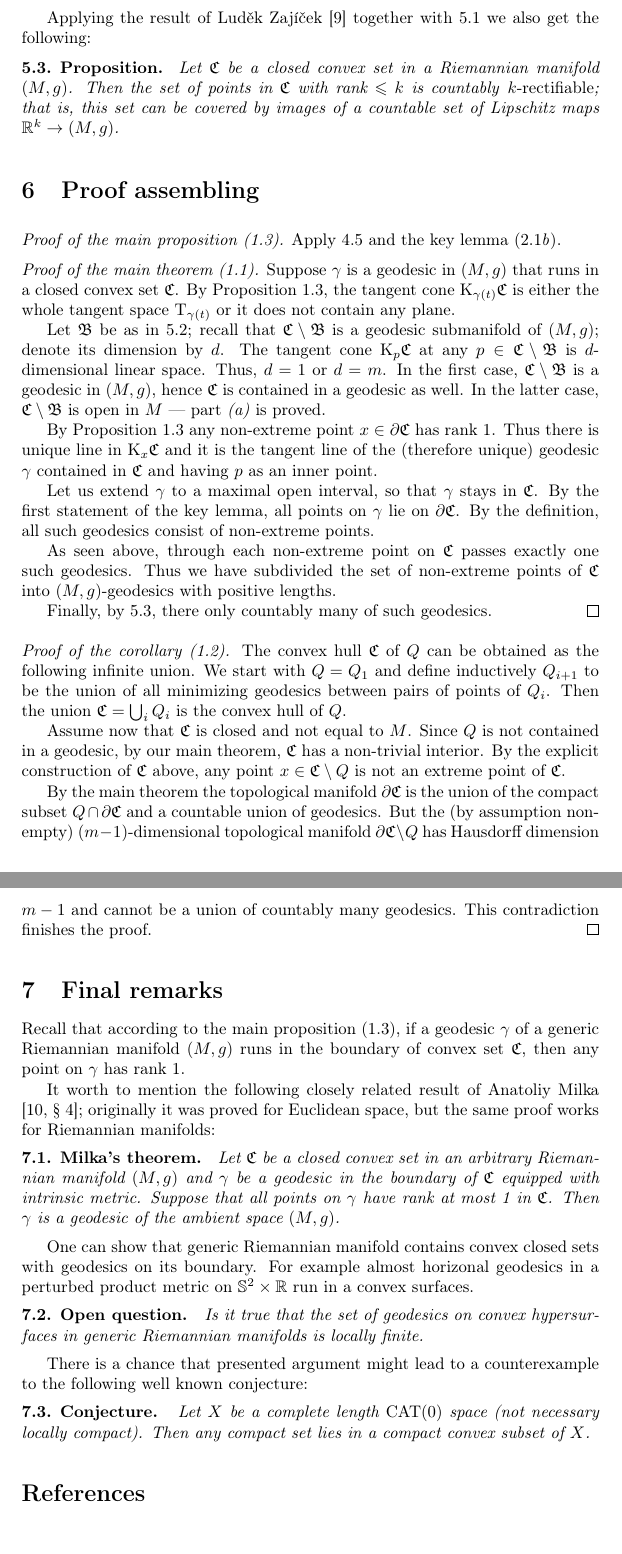
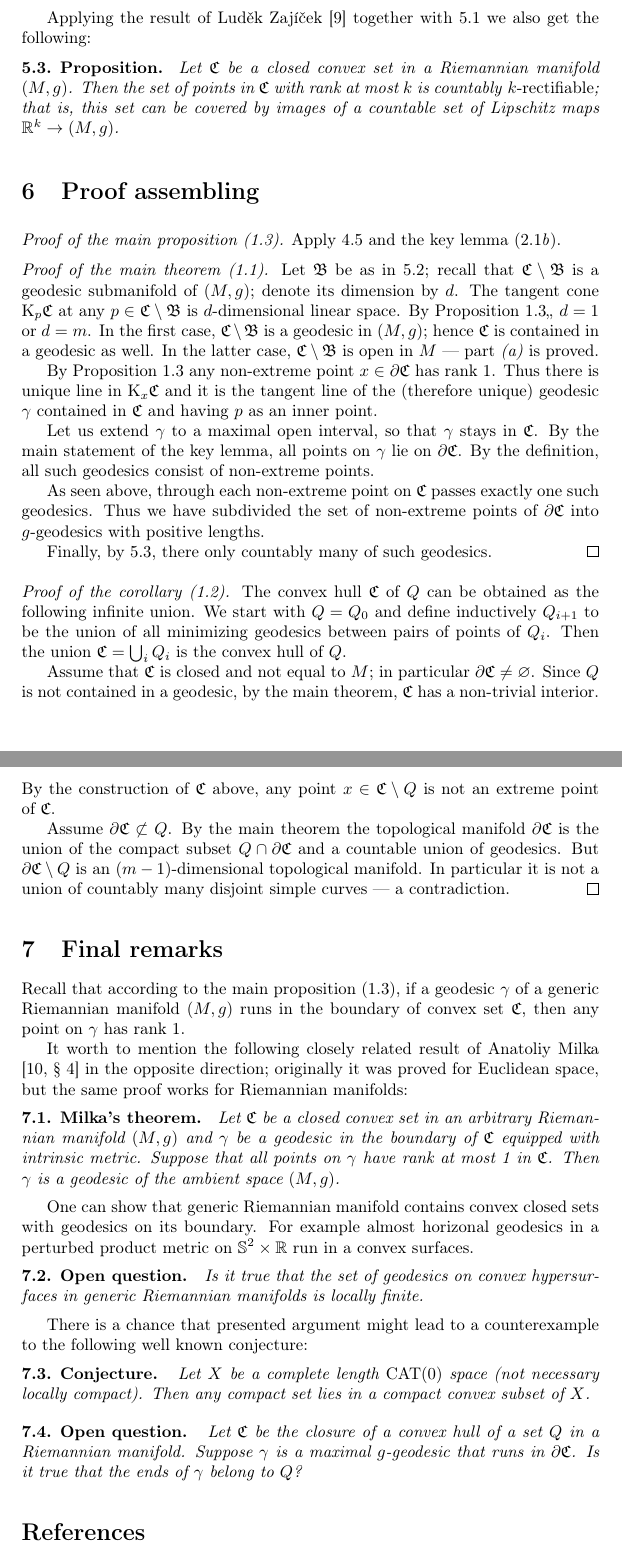
Before and after one commit to anton-petrunin/geodesic-in-bry, a LaTeX paper (convex.tex): two parts of pages 8 and 9 of 10, joined at a grey line, cut so that both start at the same text. Compiled offline with pdfLaTeX.

Commit message:
шабуршание

```diff
--- a/convex.tex
+++ b/convex.tex
@@ -449,7 +449,7 @@ together with \ref{clm:convex} we also get the following:
 
 \begin{thm}{Proposition}\label{prop:rectifiable}
 Let $\mathfrak{C}$ be a closed convex set in a Riemannian manifold $(M,g)$.
-Then the set of points in $\mathfrak{C}$ with rank $\le k$ is countably \emph{$k$-rectifiable};
+Then the set of points in $\mathfrak{C}$ with rank at most $k$ is countably \emph{$k$-rectifiable};
 that is, this set can be  covered by images of a countable set of Lipschitz maps $\RR^k\to (M,g)$.
 \end{thm}
 
@@ -460,51 +460,48 @@ Apply \ref{clm:meager} and the key lemma \mbox{(\ref{lem:key:b})}.
 
 
 \parit{Proof of the main theorem (\ref{thm:main}).}
-Suppose $\gamma$ is a geodesic in $(M,g)$ that runs in a closed convex set $\mathfrak C$.
-By Proposition \ref{prom:rank}, the tangent cone $\K_{\gamma (t)} \mathfrak C$ is either the whole tangent space $\T_{\gamma (t)}$ or it does not contain any plane.
-
 Let $\mathfrak B$ be as in \ref{prop:mnfld}; recall that $\mathfrak C\setminus \mathfrak B$ is a geodesic submanifold of $(M,g)$;
 denote its dimension by $d$.
 The tangent cone $\K_p \mathfrak C$ at any $p \in \mathfrak C\setminus \mathfrak B$ is $d$-dimensional linear space.
-Thus, $d=1$ or $d=m$.
-In the first case, $\mathfrak C\setminus \mathfrak B$ is a geodesic in $(M,g)$, hence $\mathfrak C$ is contained in a geodesic as well.
+By Proposition \ref{prom:rank},, $d=1$ or $d=m$.
+In the first case, $\mathfrak C\setminus \mathfrak B$ is a geodesic in $(M,g)$;
+hence $\mathfrak C$ is contained in a geodesic as well.
 In the latter case, $\mathfrak C\setminus \mathfrak B$ is open in $M$ --- part \ref{SHORT.thm:main:interior} is proved.
 
 By Proposition \ref{prom:rank} any non-extreme point $x\in \partial \mathfrak C$ has rank 1.
 Thus there is unique line in $\K_x\mathfrak C$ and it is the tangent line of the (therefore unique) geodesic $\gamma$ contained in $\mathfrak C$ and having $p$ as an inner point.
 
 Let us extend $\gamma$ to a maximal open interval, so that $\gamma$ stays in $\mathfrak C$.
-By the first statement of the key lemma, all points on $\gamma$ lie on $\partial \mathfrak C$.
+By the main statement of the key lemma, all points on $\gamma$ lie on $\partial \mathfrak C$.
 By the definition, all such geodesics consist of non-extreme points.
 
 As seen above, through each non-extreme point on $\mathfrak C$ passes exactly one such geodesics.
-Thus we have subdivided the set of non-extreme points of $\mathfrak C$ into $(M,g)$-geodesics with positive lengths.
+Thus we have subdivided the set of non-extreme points of $\partial\mathfrak C$ into $g$-geodesics with positive lengths.
 
 Finally, by \ref{prop:rectifiable}, there only countably many of such geodesics.
 \qeds
 
 \parit{Proof of the corollary (\ref{cor:caratheodory}).}
 The convex hull $\mathfrak{C}$ of $Q$ can be obtained as the following infinite union.
-We start with $Q=Q_1$ and define inductively $Q_{i+1}$ to be the union of all minimizing geodesics between pairs of points of $Q_i$.
+We start with $Q=Q_0$ and define inductively $Q_{i+1}$ to be the union of all minimizing geodesics between pairs of points of $Q_i$.
 Then the union $\mathfrak{C}= \bigcup_{i}
 Q_i$ is the convex hull of $Q$.
 
+Assume that $\mathfrak{C}$ is closed and not equal to $M$; in particular $\partial\mathfrak{C}\ne \varnothing$.
+Since $Q$ is not contained in a geodesic, by the main theorem, $\mathfrak{C}$ has a non-trivial interior.
+By the construction of $\mathfrak{C}$ above, any point $x\in \mathfrak{C} \setminus Q$ is not an extreme point of~$\mathfrak{C}$.
 
-Assume now that $\mathfrak{C}$ is closed and not equal to $M$.
-Since $Q$ is not contained in a geodesic, by our main theorem, $\mathfrak{C}$ has a non-trivial interior.
-By the explicit construction of $\mathfrak{C}$ above, any point $x\in \mathfrak{C} \setminus Q$ is not an extreme point of $\mathfrak{C}$.
-
+Assume $\partial \mathfrak{C} \not\subset Q$.
 By the main theorem the topological manifold $\partial \mathfrak{C}$ is the union of the compact subset $Q\cap \partial \mathfrak{C}$ and a countable union of geodesics.
-But the
-(by assumption non-empty) $(m-1)$-dimensional topological manifold $\partial \mathfrak{C} \setminus Q$ has Hausdorff dimension $m-1$ and cannot be a union of countably many geodesics.
-This contradiction finishes the proof.
+But $\partial \mathfrak{C} \setminus Q$ is an $(m-1)$-dimensional topological manifold.
+In particular it is not a union of countably many disjoint simple curves --- a contradiction.
 \qeds
 
 \section{Final remarks}
 
 Recall that according to the main proposition (\ref{prom:rank}), if a geodesic $\gamma$ of a generic Riemannian manifold $(M,g)$ runs in the boundary of convex set $\mathfrak{C}$, then any point on $\gamma$ has rank 1.
 
-It worth to mention the following closely related result of Anatoliy Milka \cite[§~4]{milka}; originally it was proved for Euclidean space, but the same proof works for Riemannian manifolds:
+It worth to mention the following closely related result of Anatoliy Milka \cite[§~4]{milka} in the opposite direction; originally it was proved for Euclidean space, but the same proof works for Riemannian manifolds:
 
 \begin{thm}{Milka's theorem}
 Let $\mathfrak{C}$ be a closed convex set in an arbitrary Riemannian manifold $(M,g)$ and $\gamma$ be a geodesic in the boundary of $\mathfrak{C}$ equipped with intrinsic metric.
@@ -526,6 +523,13 @@ Let $X$ be a complete length $\CAT(0)$ space (not necessary locally compact).
 Then any compact set lies in a compact convex subset of $X$.
 \end{thm}
 
+\begin{thm}{Open question}
+Let $\mathfrak{C}$ be the closure of a convex hull of a set $Q$ in a Riemannian manifold.
+Suppose $\gamma$ is a maximal $g$-geodesic that runs in $\partial \mathfrak{C}$.
+Is it true that the ends of $\gamma$ belong to $Q$?
+\end{thm}
+
+
 \bibliographystyle{ieeetr}
 \bibliography{convex}
 \end{document}
```
Also changed, not shown: convex.tex (62 more changed lines).
